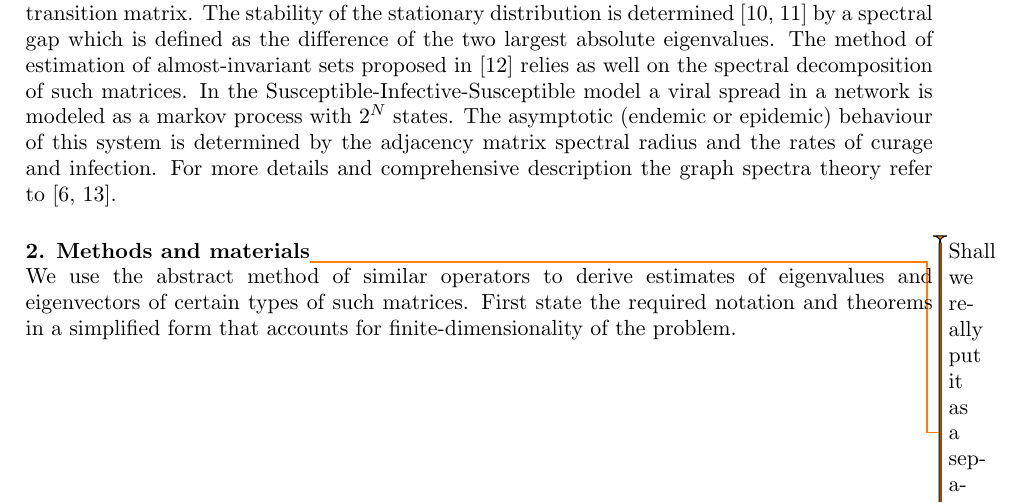
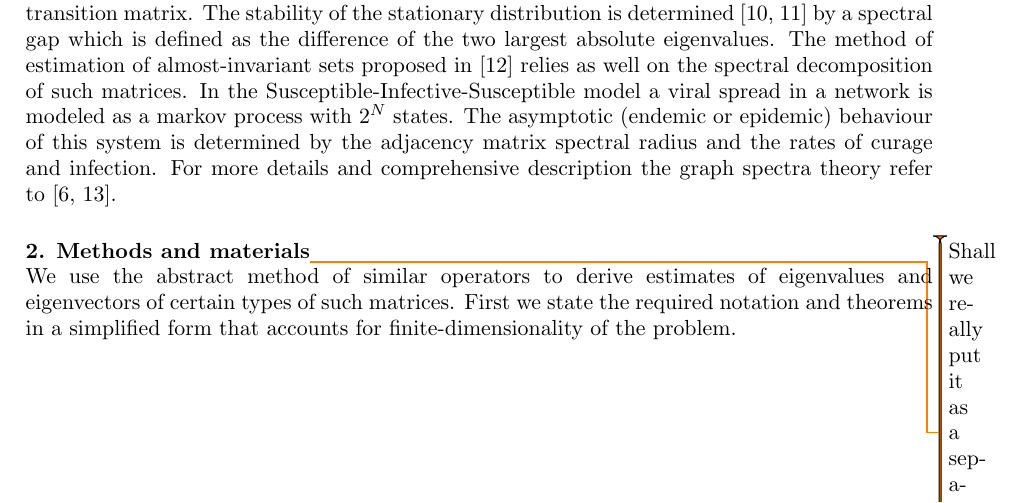
Before and after one commit to SomeoneSerge/jpcs-2017, a LaTeX document (sergey_kozlukov_jpcs.tex): part of page 1 of 2, cut so that both start at the same text. Compiled offline with pdfLaTeX.

Commit message:
fix(jpcs): s/First state/First we state/

```diff
--- a/sergey_kozlukov_jpcs.tex
+++ b/sergey_kozlukov_jpcs.tex
@@ -92,7 +92,7 @@ For more details and comprehensive description
 We use the abstract method of similar operators
     to derive estimates of eigenvalues and eigenvectors
     of certain types of such matrices.
-First state the required notation and theorems
+First we state the required notation and theorems
     in a simplified form that accounts for finite-dimensionality
     of the problem.
 
```
